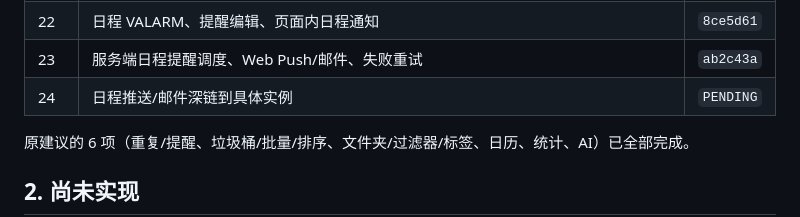
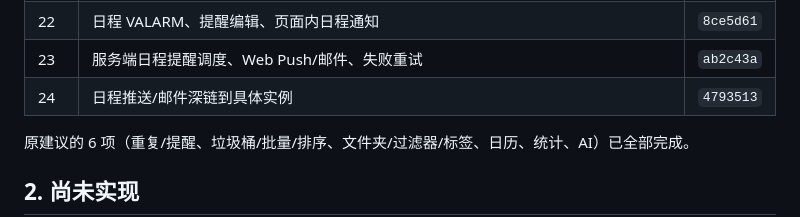
Before and after one commit to AnsGoo/caldav-free, a Markdown page: docs/ROADMAP.md, the part around the change. Drawn GitHub-style.

Commit message:
docs: record event notification deep links

```diff
--- a/docs/ROADMAP.md
+++ b/docs/ROADMAP.md
@@ -27,7 +27,7 @@
 | 21 | 周/日视图拖动日程底部调整时长 | `336dc1a` |
 | 22 | 日程 VALARM、提醒编辑、页面内日程通知 | `8ce5d61` |
 | 23 | 服务端日程提醒调度、Web Push/邮件、失败重试 | `ab2c43a` |
-| 24 | 日程推送/邮件深链到具体实例 | `PENDING` |
+| 24 | 日程推送/邮件深链到具体实例 | `4793513` |
 
 原建议的 6 项（重复/提醒、垃圾桶/批量/排序、文件夹/过滤器/标签、日历、统计、AI）已全部完成。
 
```
